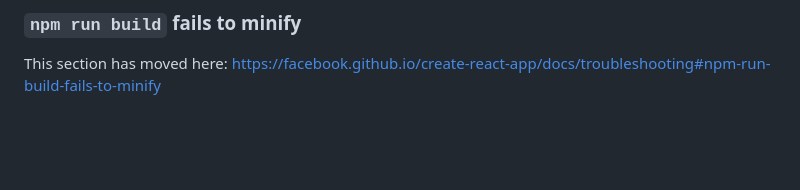
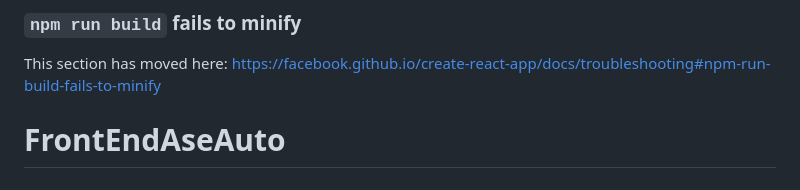
Before and after one commit to juanCodoba/aserauto, a Markdown page: README.md, the part around the change. Drawn GitHub-style; blank space fills up the shorter version.

```diff
--- a/README.md
+++ b/README.md
@@ -68,3 +68,4 @@ This section has moved here: [https://facebook.github.io/create-react-app/docs/d
 ### `npm run build` fails to minify
 
 This section has moved here: [https://facebook.github.io/create-react-app/docs/troubleshooting#npm-run-build-fails-to-minify](https://facebook.github.io/create-react-app/docs/troubleshooting#npm-run-build-fails-to-minify)
+# FrontEndAseAuto
```
